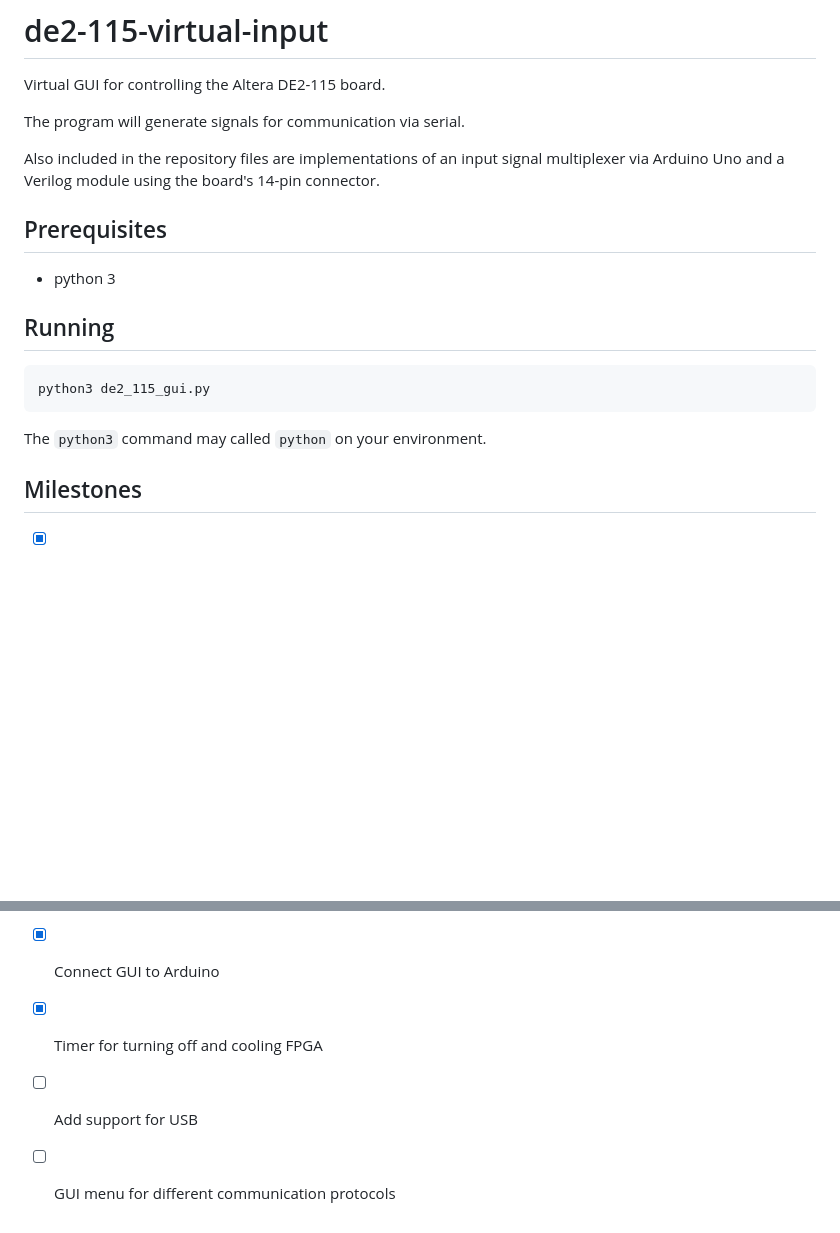
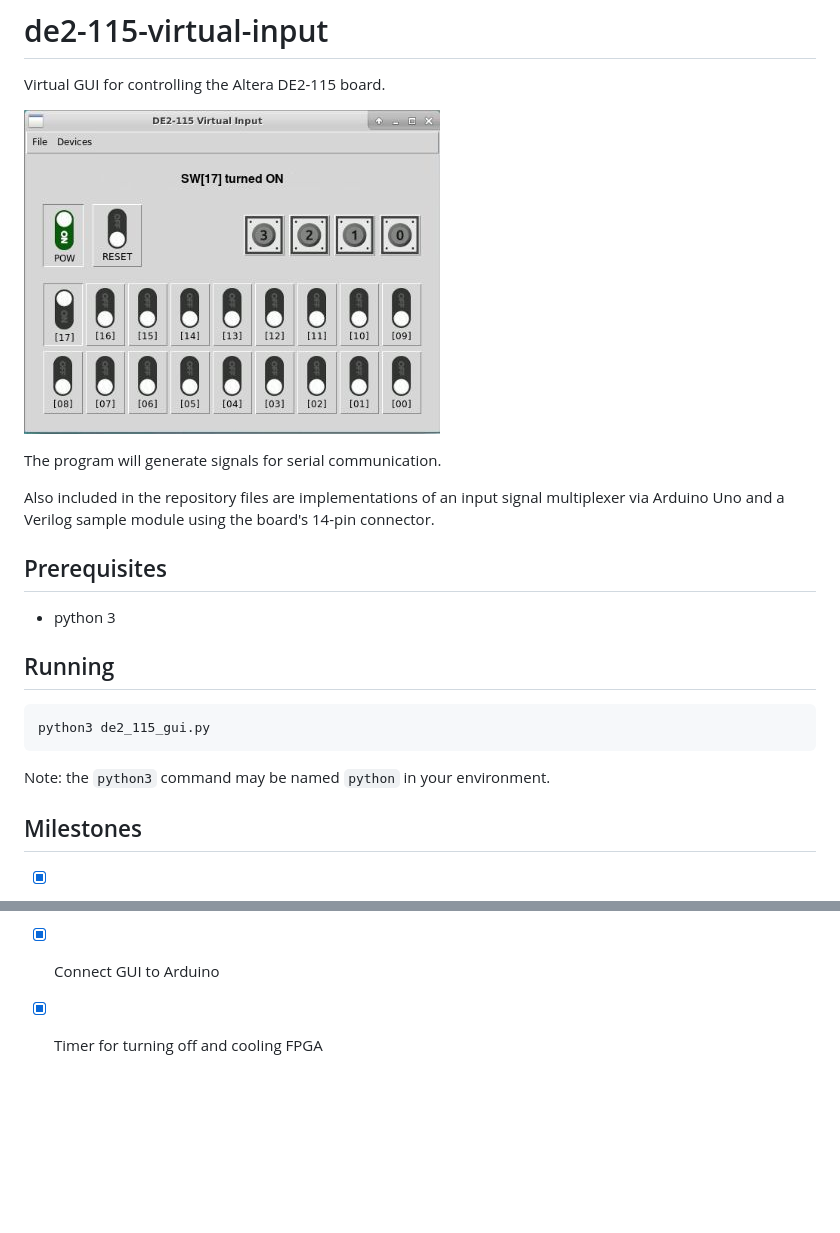
Before and after one commit to jvmcarneiro/de2-115-virtual-input, a Markdown page: README.md, 2 parts joined by grey strips. Rendered like a GitHub page; pictures changed too: screenshots/on.jpg (added); blank space fills up the shorter version.

Commit message:
Add screenshot of the interface

````diff
--- a/README.md
+++ b/README.md
@@ -2,11 +2,13 @@
 
 Virtual GUI for controlling the Altera DE2-115 board.
 
-The program will generate signals for communication via serial.
+![Interface exemplo](screenshots/on.jpg?raw=true "Interface exemplo.")
+
+The program will generate signals for serial communication.
 
 Also included in the repository files are implementations of an input signal
-multiplexer via Arduino Uno and a Verilog module using the board's 14-pin
-connector.
+multiplexer via Arduino Uno and a Verilog sample module using the board's
+14-pin connector.
 
 ## Prerequisites
 
@@ -18,7 +20,7 @@ connector.
 python3 de2_115_gui.py
 ```
 
-The `python3` command may called `python` on your environment.
+Note: the `python3` command may be named `python` in your environment.
 
 ## Milestones
 
@@ -30,5 +32,3 @@ The `python3` command may called `python` on your environment.
 - [x] Encode signal events on Arduino
 - [x] Connect GUI to Arduino
 - [x] Timer for turning off and cooling FPGA
-- [ ] Add support for USB
-- [ ] GUI menu for different communication protocols
````
